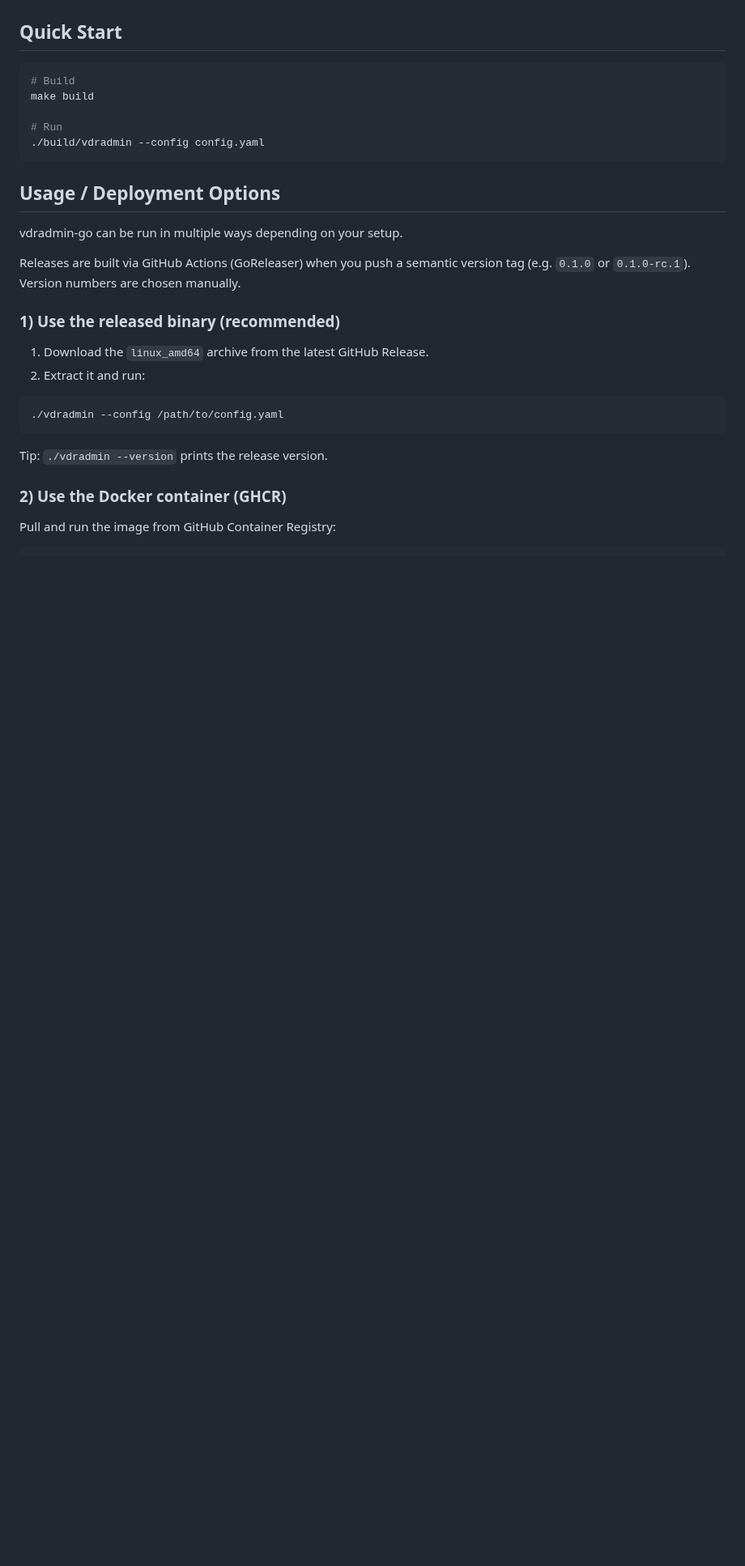
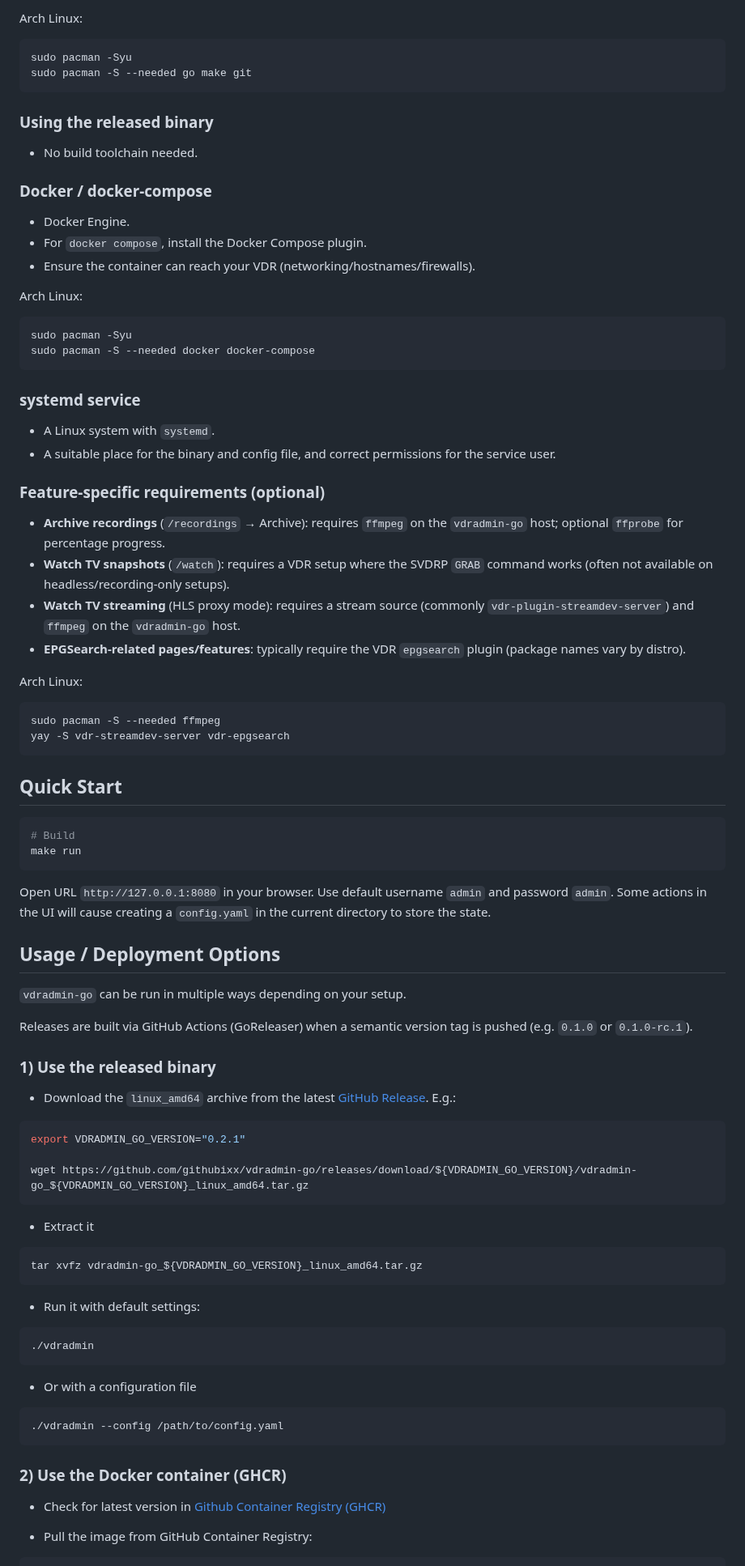
Before and after one commit to githubixx/vdradmin-go, a Markdown page: README.md, the part around one of its changes. Shown at 81% size. GitHub-like rendering; blank space fills up the shorter version.

````diff
--- a/README.md
+++ b/README.md
@@ -60,32 +111,93 @@ vdradmin-go/
+Arch Linux:
+
+```bash
+sudo pacman -Syu
+sudo pacman -S --needed go make git
+```
+
+### Using the released binary
+
+- No build toolchain needed.
+
+### Docker / docker-compose
+
+- Docker Engine.
+- For `docker compose`, install the Docker Compose plugin.
+- Ensure the container can reach your VDR (networking/hostnames/firewalls).
+
+Arch Linux:
+
+```bash
+sudo pacman -Syu
+sudo pacman -S --needed docker docker-compose
+```
+
+### systemd service
+
+- A Linux system with `systemd`.
+- A suitable place for the binary and config file, and correct permissions for the service user.
+
+### Feature-specific requirements (optional)
+
+- **Archive recordings** (`/recordings` → Archive): requires `ffmpeg` on the `vdradmin-go` host; optional `ffprobe` for percentage progress.
+- **Watch TV snapshots** (`/watch`): requires a VDR setup where the SVDRP `GRAB` command works (often not available on headless/recording-only setups).
+- **Watch TV streaming** (HLS proxy mode): requires a stream source (commonly `vdr-plugin-streamdev-server`) and `ffmpeg` on the `vdradmin-go` host.
+- **EPGSearch-related pages/features**: typically require the VDR `epgsearch` plugin (package names vary by distro).
+
+Arch Linux:
+
+```bash
+sudo pacman -S --needed ffmpeg
+yay -S vdr-streamdev-server vdr-epgsearch
+```
+
 ## Quick Start
 
 ```bash
 # Build
-make build
+make run
+```
 
-# Run
-./build/vdradmin --config config.yaml
-```
+Open URL `http://127.0.0.1:8080` in your browser. Use default username `admin` and password `admin`. Some actions in the UI will cause creating a `config.yaml` in the current directory to store the state.
 
 ## Usage / Deployment Options
 
-vdradmin-go can be run in multiple ways depending on your setup.
+`vdradmin-go` can be run in multiple ways depending on your setup.
 
-Releases are built via GitHub Actions (GoReleaser) when you push a semantic version tag (e.g. `0.1.0` or `0.1.0-rc.1`). Version numbers are chosen manually.
+Releases are built via GitHub Actions (GoReleaser) when a semantic version tag is pushed (e.g. `0.1.0` or `0.1.0-rc.1`).
 
-### 1) Use the released binary (recommended)
+### 1) Use the released binary
 
-1. Download the `linux_amd64` archive from the latest GitHub Release.
-2. Extract it and run:
+- Download the `linux_amd64` archive from the latest [GitHub Release](https://github.com/githubixx/vdradmin-go/releases). E.g.:
+
+```bash
+export VDRADMIN_GO_VERSION="0.2.1"
+
+wget https://github.com/githubixx/vdradmin-go/releases/download/${VDRADMIN_GO_VERSION}/vdradmin-go_${VDRADMIN_GO_VERSION}_linux_amd64.tar.gz
+```
+
+- Extract it
+
+```bash
+tar xvfz vdradmin-go_${VDRADMIN_GO_VERSION}_linux_amd64.tar.gz
+```
+
+- Run it with default settings:
+
+```bash
+./vdradmin
+```
+
+- Or with a configuration file
 
 ```bash
 ./vdradmin --config /path/to/config.yaml
 ```
 
-Tip: `./vdradmin --version` prints the release version.
-
 ### 2) Use the Docker container (GHCR)
 
-Pull and run the image from GitHub Container Registry:
+- Check for latest version in [Github Container Registry (GHCR)](https://github.com/githubixx/vdradmin-go/releases)
+
+- Pull the image from GitHub Container Registry:
 
 ```bash
````
Also changed, not shown: other parts of README.md (+109 -36 lines), screenshots/vdradmin-go_channels.png (deleted), screenshots/vdradmin-go_channels_01.png (added), screenshots/vdradmin-go_watch_tv_01.png (added).
